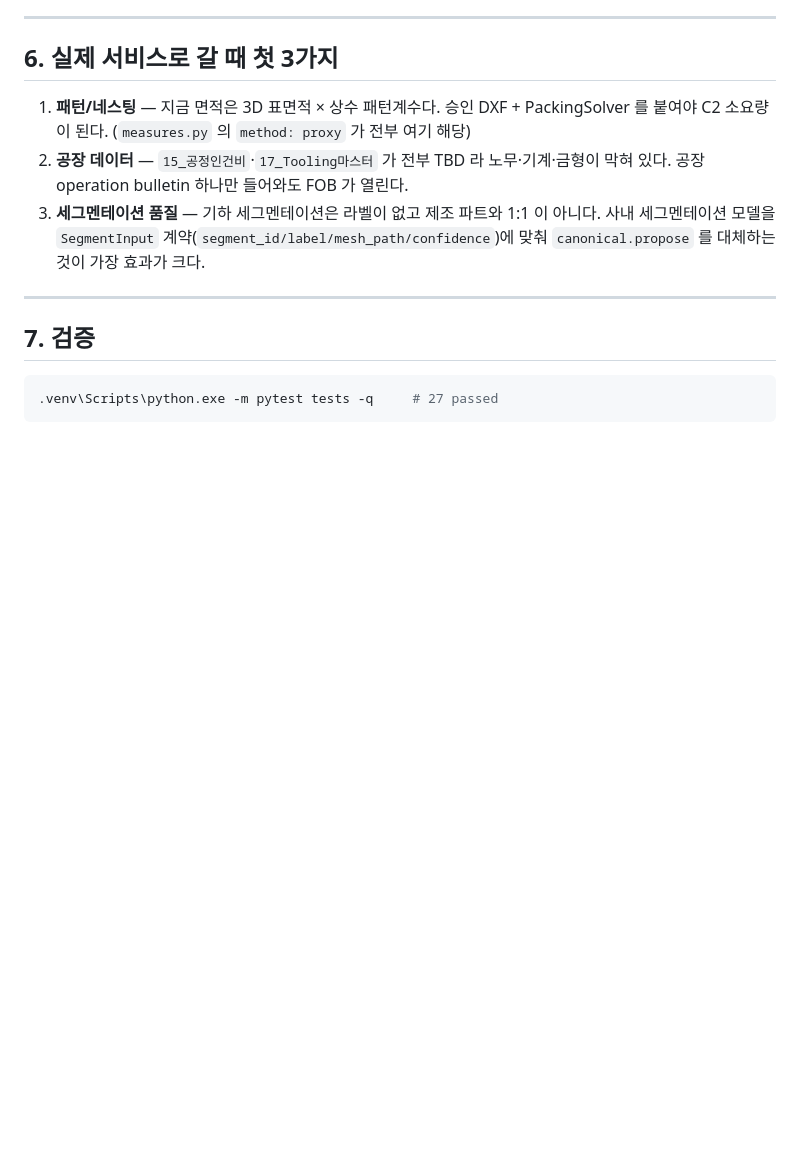
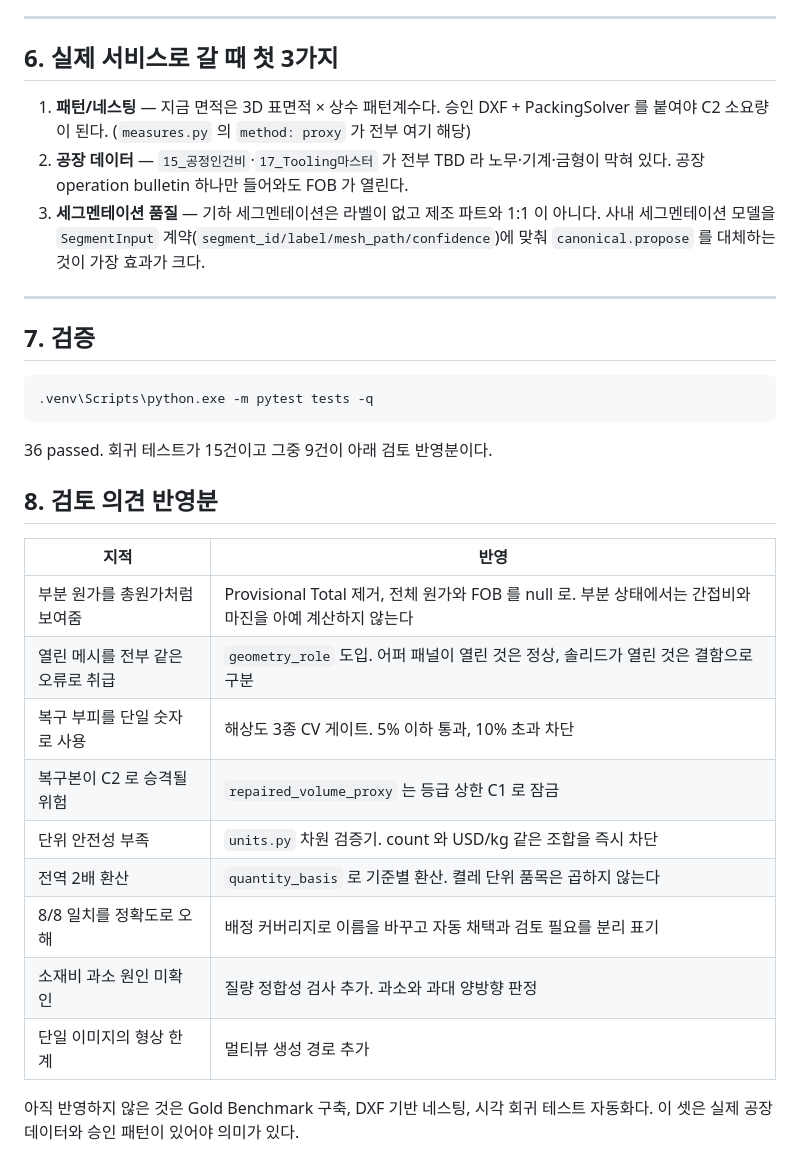
Before and after one commit to jhkim1543/vringon-cost, a Markdown page: HANDOFF.md, the part around one of its changes. GitHub-like rendering; blank space fills up the shorter version.

````diff
--- a/HANDOFF.md
+++ b/HANDOFF.md
@@ -157,5 +176,23 @@ Provisional Total   P50 $3.298
 ## 7. 검증
 
 ```bash
-.venv\Scripts\python.exe -m pytest tests -q     # 27 passed
+.venv\Scripts\python.exe -m pytest tests -q
 ```
+36 passed. 회귀 테스트가 15건이고 그중 9건이 아래 검토 반영분이다.
+
+## 8. 검토 의견 반영분
+
+| 지적 | 반영 |
+|---|---|
+| 부분 원가를 총원가처럼 보여줌 | Provisional Total 제거, 전체 원가와 FOB 를 null 로. 부분 상태에서는 간접비와 마진을 아예 계산하지 않는다 |
+| 열린 메시를 전부 같은 오류로 취급 | `geometry_role` 도입. 어퍼 패널이 열린 것은 정상, 솔리드가 열린 것은 결함으로 구분 |
+| 복구 부피를 단일 숫자로 사용 | 해상도 3종 CV 게이트. 5% 이하 통과, 10% 초과 차단 |
+| 복구본이 C2 로 승격될 위험 | `repaired_volume_proxy` 는 등급 상한 C1 로 잠금 |
+| 단위 안전성 부족 | `units.py` 차원 검증기. count 와 USD/kg 같은 조합을 즉시 차단 |
+| 전역 2배 환산 | `quantity_basis` 로 기준별 환산. 켤레 단위 품목은 곱하지 않는다 |
+| 8/8 일치를 정확도로 오해 | 배정 커버리지로 이름을 바꾸고 자동 채택과 검토 필요를 분리 표기 |
+| 소재비 과소 원인 미확인 | 질량 정합성 검사 추가. 과소와 과대 양방향 판정 |
+| 단일 이미지의 형상 한계 | 멀티뷰 생성 경로 추가 |
+
+아직 반영하지 않은 것은 Gold Benchmark 구축, DXF 기반 네스팅, 시각 회귀
+테스트 자동화다. 이 셋은 실제 공장 데이터와 승인 패턴이 있어야 의미가 있다.
````
Also changed, not shown: other parts of HANDOFF.md (+33 -14 lines), HOWTO-업로드.md (added, +56 -0 lines).
